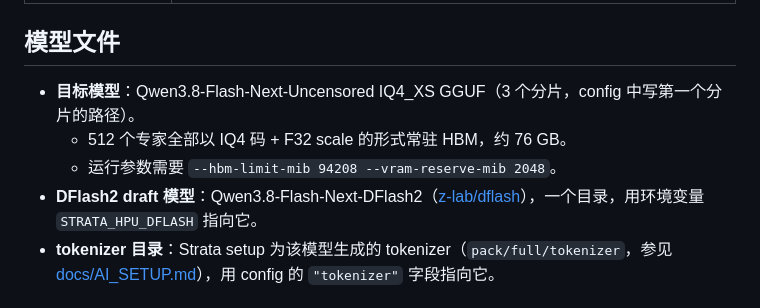
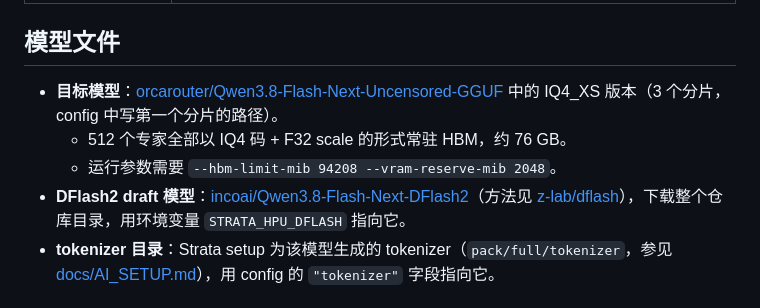
Before and after one commit to JChen-318/gaudi2-single-card-strata, a Markdown page: README.md, the part around the change. Rendered like a GitHub page.

Commit message:
README: link the model and DFlash2 drafter on Hugging Face
Co-Authored-By: Claude Opus 5.5 <noreply@anthropic.com>

```diff
--- a/README.md
+++ b/README.md
@@ -40,10 +40,10 @@ Gaudi2 原生后端 `hpu/`：模型的每一层都编译成 SynapseAI 图，在
 
 ## 模型文件
 
-- **目标模型**：Qwen3.8-Flash-Next-Uncensored IQ4_XS GGUF（3 个分片，config 中写第一个分片的路径）。
+- **目标模型**：[orcarouter/Qwen3.8-Flash-Next-Uncensored-GGUF](https://huggingface.co/orcarouter/Qwen3.8-Flash-Next-Uncensored-GGUF) 中的 IQ4_XS 版本（3 个分片，config 中写第一个分片的路径）。
   - 512 个专家全部以 IQ4 码 + F32 scale 的形式常驻 HBM，约 76 GB。
   - 运行参数需要 `--hbm-limit-mib 94208 --vram-reserve-mib 2048`。
-- **DFlash2 draft 模型**：Qwen3.8-Flash-Next-DFlash2（[z-lab/dflash](https://github.com/z-lab/dflash)），一个目录，用环境变量 `STRATA_HPU_DFLASH` 指向它。
+- **DFlash2 draft 模型**：[incoai/Qwen3.8-Flash-Next-DFlash2](https://huggingface.co/incoai/Qwen3.8-Flash-Next-DFlash2)（方法见 [z-lab/dflash](https://github.com/z-lab/dflash)），下载整个仓库目录，用环境变量 `STRATA_HPU_DFLASH` 指向它。
 - **tokenizer 目录**：Strata setup 为该模型生成的 tokenizer（`pack/full/tokenizer`，参见 [docs/AI_SETUP.md](docs/AI_SETUP.md)），用 config 的 `"tokenizer"` 字段指向它。
 
 ## 构建
```
